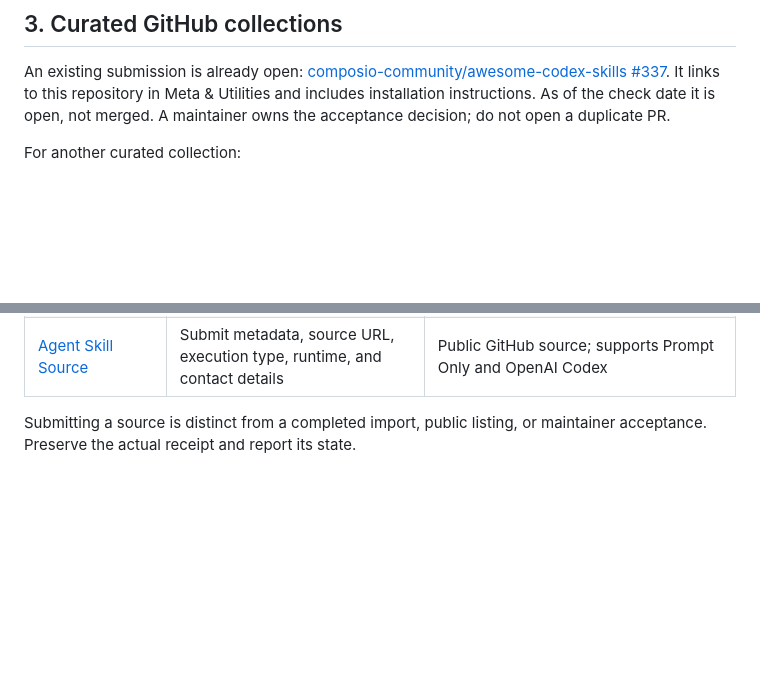
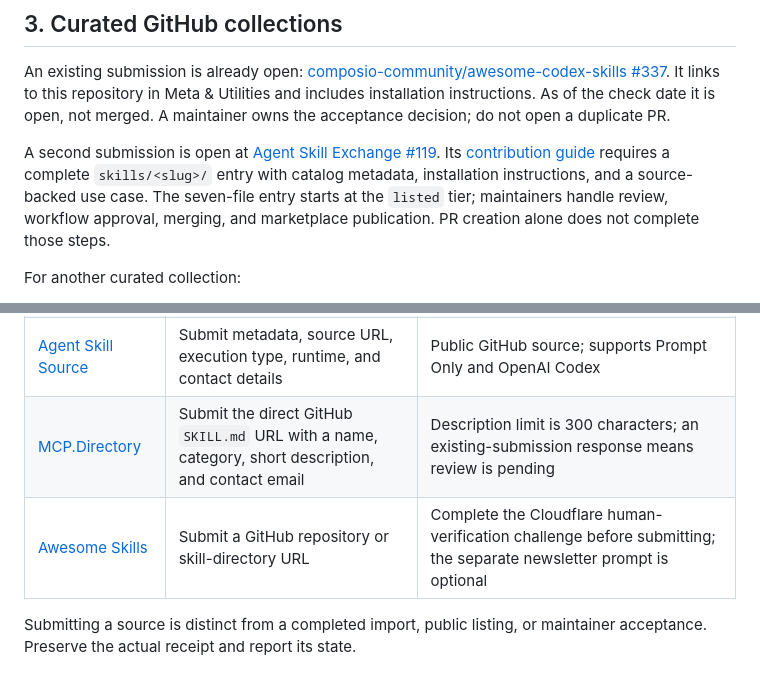
Before and after one commit to wu736139669/goal-instruction-writer, a Markdown page: docs/distribution.md, 2 parts joined by grey strips. Rendered like a GitHub page; blank space fills up the shorter version.

```diff
--- a/docs/distribution.md
+++ b/docs/distribution.md
@@ -32,6 +32,14 @@ It links to this repository in Meta & Utilities and includes installation
 instructions. As of the check date it is open, not merged. A maintainer owns
 the acceptance decision; do not open a duplicate PR.
 
+A second submission is open at
+[Agent Skill Exchange #119](https://github.com/agentskillexchange/skills/pull/119).
+Its [contribution guide](https://github.com/agentskillexchange/skills/blob/main/CONTRIBUTING.md)
+requires a complete `skills/<slug>/` entry with catalog metadata, installation
+instructions, and a source-backed use case. The seven-file entry starts at the
+`listed` tier; maintainers handle review, workflow approval, merging, and
+marketplace publication. PR creation alone does not complete those steps.
+
 For another curated collection:
 
 1. Read its current README and contribution instructions.
@@ -61,6 +69,8 @@ outstanding platform gates are recorded in [submission status](submission-status
 | [SkillBazaar](https://skillbazaar.ai/dashboard/new) | Import a public GitHub skill, review the English listing, category, and tags, then publish | Author account; valid `SKILL.md`; optional AI analysis does not gate ordinary publication |
 | [SkillRepo](https://skillrepo.dev/for-publishers) | Upload the runtime ZIP, save it, then publish the private skill to the public catalog | Free Publisher account; valid frontmatter; complete platform analysis and explicit Publish step |
 | [Agent Skill Source](https://agentskillsource.com/submit.php) | Submit metadata, source URL, execution type, runtime, and contact details | Public GitHub source; supports Prompt Only and OpenAI Codex |
+| [MCP.Directory](https://mcp.directory/submit-skill) | Submit the direct GitHub `SKILL.md` URL with a name, category, short description, and contact email | Description limit is 300 characters; an existing-submission response means review is pending |
+| [Awesome Skills](https://www.awesomeskills.dev/en/submit) | Submit a GitHub repository or skill-directory URL | Complete the Cloudflare human-verification challenge before submitting; the separate newsletter prompt is optional |
 
 Submitting a source is distinct from a completed import, public listing, or
 maintainer acceptance. Preserve the actual receipt and report its state.
```
Also changed, not shown: docs/submission-status.md (+23 -2 lines).
